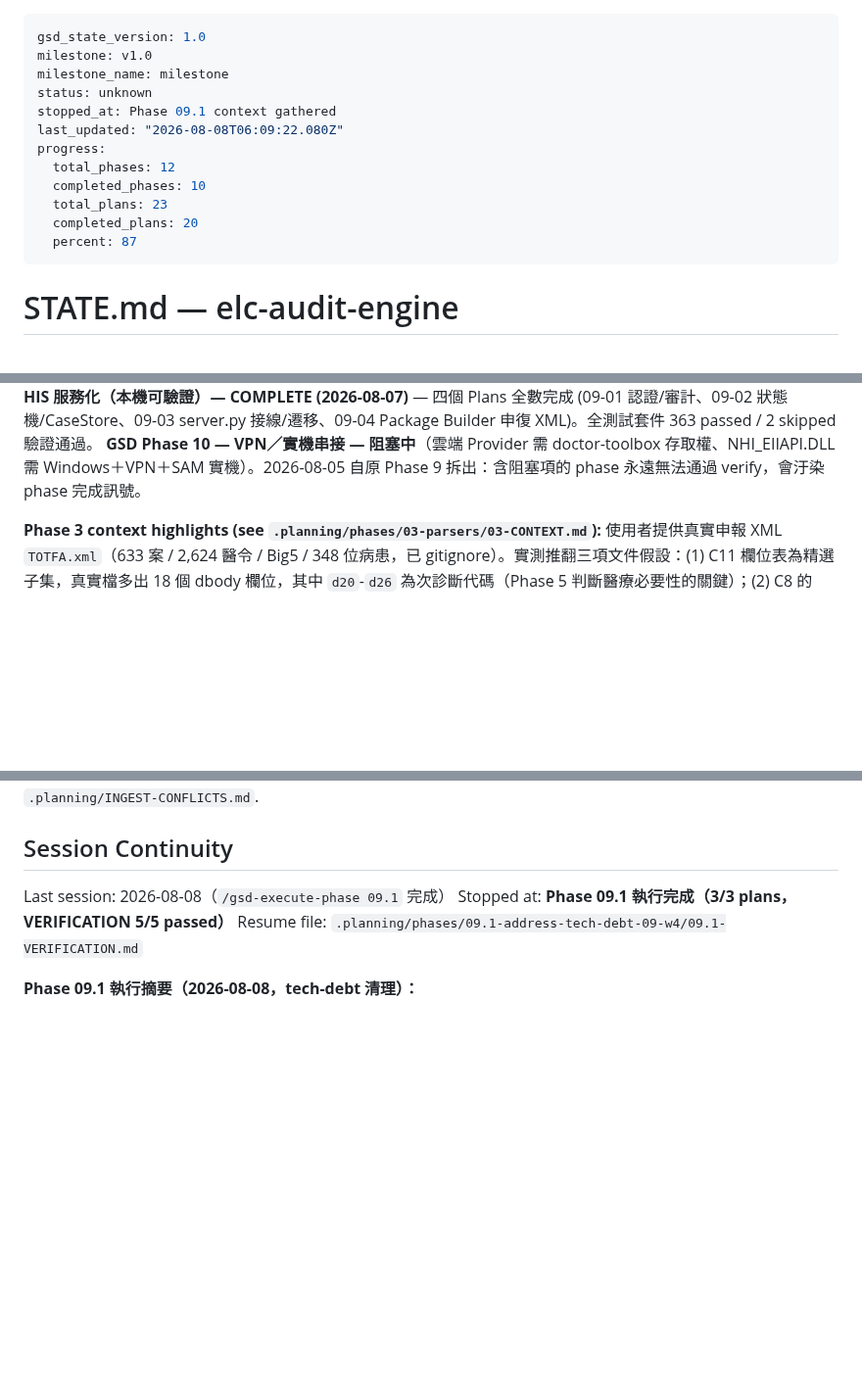
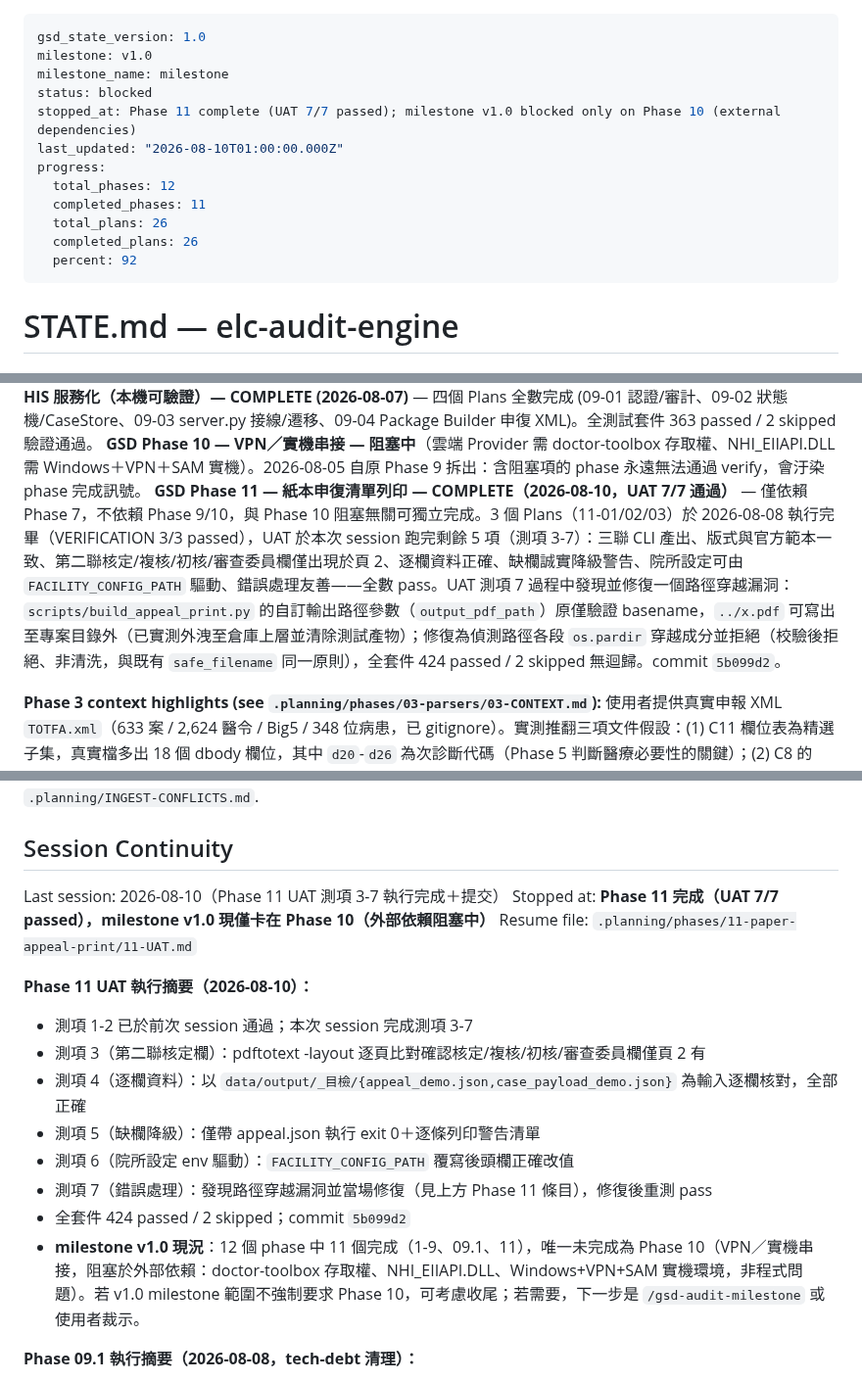
Before and after one commit to hsuyungfeng/Elcinsurrence, a Markdown page: .planning/STATE.md, 3 parts joined by grey strips. Shown at 98% size. Rendered like a GitHub page; blank space fills up the shorter version.

Commit message:
docs(11): STATE/ROADMAP 標記 Phase 11 完成，milestone v1.0 僅餘 Phase 10 阻塞
STATE.md 與 ROADMAP.md 的敘述性欄位與 Progress 表格已與 git/UAT 實況脫節
（ROADMAP Progress 表格仍顯示 Phase 7/8/9 Not started，STATE.md 停留在
Phase 09.1、未記錄 Phase 11 UAT 完成）。本次同步：

- ROADMAP.md：Progress 表格回填 Phase 7/8/9/09.1 實際完成狀態與日期、
  Phase 11 標記 UAT 7/7 通過、Execution Order 補上 09.1／11 分支說明
- STATE.md：frontmatter 進度統計更新（11/12 phases、26/26 plans、92%）、
  status 改為 blocked（僅卡 Phase 10 外部依賴）、Current Phase 補 Phase 11
  完成記錄、Session Continuity 改寫為本次 UAT 執行摘要

milestone v1.0 現況：12 個 phase 中 11 個完成，唯一未完成為 Phase 10
（VPN／實機串接，阻塞於外部依賴，非程式問題）。

Co-Authored-By: Claude Sonnet 5 <noreply@anthropic.com>

```diff
--- a/.planning/STATE.md
+++ b/.planning/STATE.md
@@ -2,15 +2,15 @@
 gsd_state_version: 1.0
 milestone: v1.0
 milestone_name: milestone
-status: unknown
-stopped_at: Phase 09.1 context gathered
-last_updated: "2026-08-08T06:09:22.080Z"
+status: blocked
+stopped_at: Phase 11 complete (UAT 7/7 passed); milestone v1.0 blocked only on Phase 10 (external dependencies)
+last_updated: "2026-08-10T01:00:00.000Z"
 progress:
   total_phases: 12
-  completed_phases: 10
-  total_plans: 23
-  completed_plans: 20
-  percent: 87
+  completed_phases: 11
+  total_plans: 26
+  completed_plans: 26
+  percent: 92
 ---
 
 # STATE.md — elc-audit-engine
@@ -33,6 +33,7 @@ ROADMAP.md was remapped to GSD's per-phase structure: progress.md's M1-M8 (origi
 **GSD Phase 8 — 端到端測試 — COMPLETE (2026-08-03)** — 08-01 單輪交付：LLM 判定金標準 30 組（tests/fixtures/llm_gold_standard_30.json：支持12/部分支持9/無記載9＋eval/gold_standard.py harness＋scripts/replay_gold_standard.py 真實 LLM 回放 CLI，health guard，C6-3）＋端到端 3 案例（充分/薄弱/裸奔，run_case_pipeline：compare→write_report→審核 decisions→build_appeal→write_appeal，C6-4）＋E2E-01 修正（classify_support 任一『部分支持』→ 薄弱，原歸充分使 D7 三級缺一角）＋真實樣本替換介面（注入層可換，C6-5）。21 新測試全綠，全套件 197 passed / 5 skipped。五層測試策略全數涵蓋並可執行（C6）。
 **GSD Phase 9 — HIS 服務化（本機可驗證）— COMPLETE (2026-08-07)** — 四個 Plans 全數完成 (09-01 認證/審計、09-02 狀態機/CaseStore、09-03 server.py 接線/遷移、09-04 Package Builder 申復 XML)。全測試套件 363 passed / 2 skipped 驗證通過。
 **GSD Phase 10 — VPN／實機串接 — 阻塞中**（雲端 Provider 需 doctor-toolbox 存取權、NHI_EIIAPI.DLL 需 Windows＋VPN＋SAM 實機）。2026-08-05 自原 Phase 9 拆出：含阻塞項的 phase 永遠無法通過 verify，會汙染 phase 完成訊號。
+**GSD Phase 11 — 紙本申復清單列印 — COMPLETE（2026-08-10，UAT 7/7 通過）** — 僅依賴 Phase 7，不依賴 Phase 9/10，與 Phase 10 阻塞無關可獨立完成。3 個 Plans（11-01/02/03）於 2026-08-08 執行完畢（VERIFICATION 3/3 passed），UAT 於本次 session 跑完剩餘 5 項（測項 3-7）：三聯 CLI 產出、版式與官方範本一致、第二聯核定/複核/初核/審查委員欄僅出現於頁 2、逐欄資料正確、缺欄誠實降級警告、院所設定可由 `FACILITY_CONFIG_PATH` 驅動、錯誤處理友善——全數 pass。UAT 測項 7 過程中發現並修復一個路徑穿越漏洞：`scripts/build_appeal_print.py` 的自訂輸出路徑參數（`output_pdf_path`）原僅驗證 basename，`../x.pdf` 可寫出至專案目錄外（已實測外洩至倉庫上層並清除測試產物）；修復為偵測路徑各段 `os.pardir` 穿越成分並拒絕（校驗後拒絕、非清洗，與既有 `safe_filename` 同一原則），全套件 424 passed / 2 skipped 無迴歸。commit `5b099d2`。
 
 **Phase 3 context highlights (see `.planning/phases/03-parsers/03-CONTEXT.md`):** 使用者提供真實申報 XML `TOTFA.xml`（633 案 / 2,624 醫令 / Big5 / 348 位病患，已 gitignore）。實測推翻三項文件假設：(1) C11 欄位表為精選子集，真實檔多出 18 個 dbody 欄位，其中 `d20`-`d26` 為次診斷代碼（Phase 5 判斷醫療必要性的關鍵）；(2) C8 的 p8/p9 字數上限描述有誤，官方問答集 Q15 確認為**每欄 1000 中文字／合計 2000**——影響 Phase 7 字數控制器；(3) **`電子申復格式及填表說明門診.doc` 是申復「輸出」規格，不是核減「輸入」格式**（原 D-14 據此建模輸入檔屬誤判，已由 D-14a 修正）。
 
@@ -69,9 +70,19 @@ None. Conflict detection found zero BLOCKER-severity issues and zero competing-v
 
 ## Session Continuity
 
-Last session: 2026-08-08（`/gsd-execute-phase 09.1` 完成）
-Stopped at: **Phase 09.1 執行完成（3/3 plans，VERIFICATION 5/5 passed）**
-Resume file: `.planning/phases/09.1-address-tech-debt-09-w4/09.1-VERIFICATION.md`
+Last session: 2026-08-10（Phase 11 UAT 測項 3-7 執行完成＋提交）
+Stopped at: **Phase 11 完成（UAT 7/7 passed），milestone v1.0 現僅卡在 Phase 10（外部依賴阻塞中）**
+Resume file: `.planning/phases/11-paper-appeal-print/11-UAT.md`
+
+**Phase 11 UAT 執行摘要（2026-08-10）：**
+- 測項 1-2 已於前次 session 通過；本次 session 完成測項 3-7
+- 測項 3（第二聯核定欄）：pdftotext -layout 逐頁比對確認核定/複核/初核/審查委員欄僅頁 2 有
+- 測項 4（逐欄資料）：以 `data/output/_目檢/{appeal_demo.json,case_payload_demo.json}` 為輸入逐欄核對，全部正確
+- 測項 5（缺欄降級）：僅帶 appeal.json 執行 exit 0＋逐條列印警告清單
+- 測項 6（院所設定 env 驅動）：`FACILITY_CONFIG_PATH` 覆寫後頭欄正確改值
+- 測項 7（錯誤處理）：發現路徑穿越漏洞並當場修復（見上方 Phase 11 條目），修復後重測 pass
+- 全套件 424 passed / 2 skipped；commit `5b099d2`
+- **milestone v1.0 現況**：12 個 phase 中 11 個完成（1-9、09.1、11），唯一未完成為 Phase 10（VPN／實機串接，阻塞於外部依賴：doctor-toolbox 存取權、NHI_EIIAPI.DLL、Windows+VPN+SAM 實機環境，非程式問題）。若 v1.0 milestone 範圍不強制要求 Phase 10，可考慮收尾；若需要，下一步是 `/gsd-audit-milestone` 或使用者裁示。
 
 **Phase 09.1 執行摘要（2026-08-08，tech-debt 清理）：**
 - 09.1-01 W1 狀態機合法化（`imported→appealed`，171f85c）＋W4 generate 回 `render_appeal_json`
```
Also changed, not shown: .planning/ROADMAP.md (+9 -10 lines).
